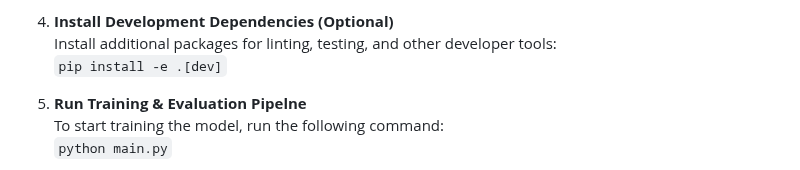
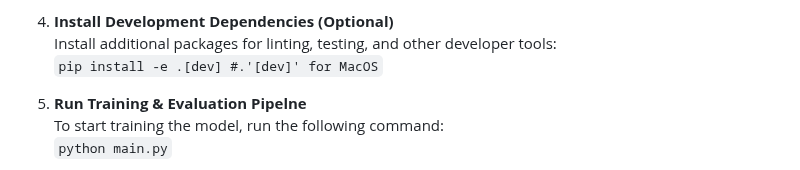
Before and after one commit to LopezJER/deepcnn4cifar, a Markdown page: README.md, the part around the change. Rendered like a GitHub page.

```diff
--- a/README.md
+++ b/README.md
@@ -143,7 +143,7 @@ Track and compare model accuracy and loss metrics with detailed graphs.
 
 5. **Install Development Dependencies (Optional)**
    Install additional packages for linting, testing, and other developer tools:
-   `pip install -e .[dev]`
+   `pip install -e .[dev] #.'[dev]' for MacOS`
 
 6. **Run Training & Evaluation Pipelne**
    To start training the model, run the following command:
```
